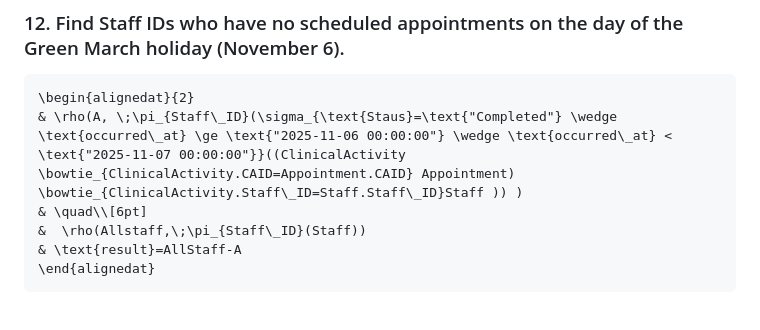
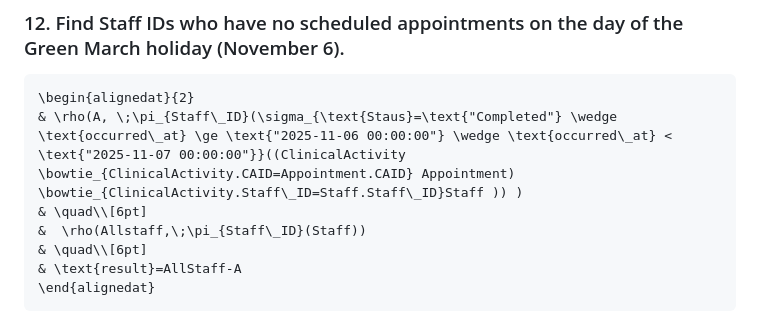
Before and after one commit to Youssefbenhammouda/DBMS-IndexFive, a Markdown page: Logical Design/Relational Algebra/relation algebra.md, the part around the change. Drawn GitHub-style.

Commit message:
Fix formatting and syntax in relational algebra example

````diff
--- a/Logical Design/Relational Algebra/relation algebra.md
+++ b/Logical Design/Relational Algebra/relation algebra.md
@@ -121,6 +121,7 @@ $$
 & \rho(A, \;\pi_{Staff\_ID}(\sigma_{\text{Staus}=\text{"Completed"} \wedge \text{occurred\_at} \ge \text{"2025-11-06 00:00:00"} \wedge \text{occurred\_at} < \text{"2025-11-07 00:00:00"}}((ClinicalActivity \bowtie_{ClinicalActivity.CAID=Appointment.CAID} Appointment) \bowtie_{ClinicalActivity.Staff\_ID=Staff.Staff\_ID}Staff )) )
 & \quad\\[6pt]
 &  \rho(Allstaff,\;\pi_{Staff\_ID}(Staff))
+& \quad\\[6pt]
 & \text{result}=AllStaff-A
 \end{alignedat}
 ```
````
